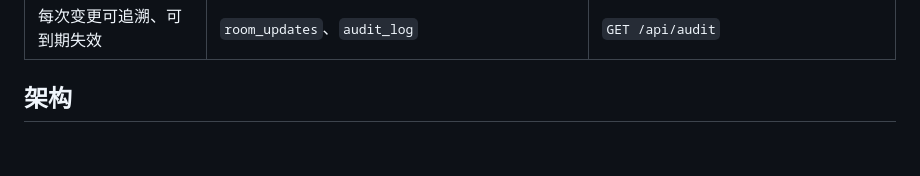
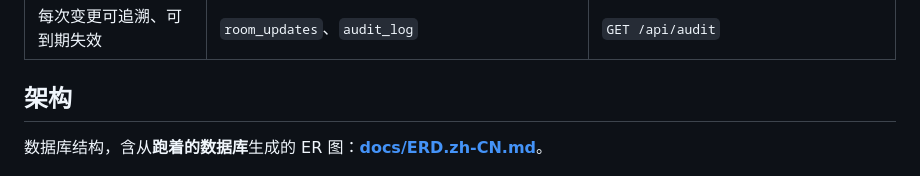
Before and after one commit to HenryLiu520/hku-empty-classroom, a Markdown page: README.zh-CN.md, the part around the change. GitHub-like rendering; blank space fills up the shorter version.

```diff
--- a/README.zh-CN.md
+++ b/README.zh-CN.md
@@ -108,6 +108,8 @@
 | 每次变更可追溯、可到期失效 | `room_updates`、`audit_log` | `GET /api/audit` |
 
 ## 架构
+
+数据库结构，含从**跑着的数据库**生成的 ER 图：**[docs/ERD.zh-CN.md](docs/ERD.zh-CN.md)**。
 
 ![架构：一个 Vue 应用三种账户角色、一个服务、一个数据库，学校课表是只读输入](docs/images/architecture.png)
 
```
Also changed, not shown: README.md (+2 -0 lines), README.zh-TW.md (+2 -0 lines), docs/ERD.md (added, +67 -0 lines), docs/ERD.zh-CN.md (added, +58 -0 lines), docs/ERD.zh-TW.md (added, +58 -0 lines), docs/erd/er-main.png (added), docs/erd/er-mock.png (added), 2 other files.
